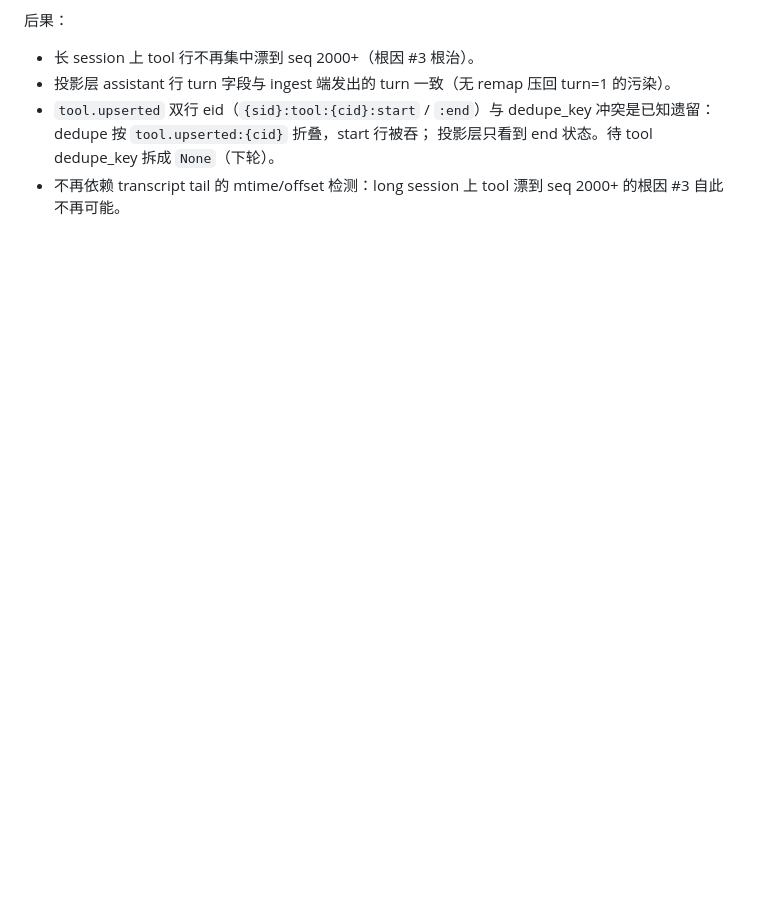
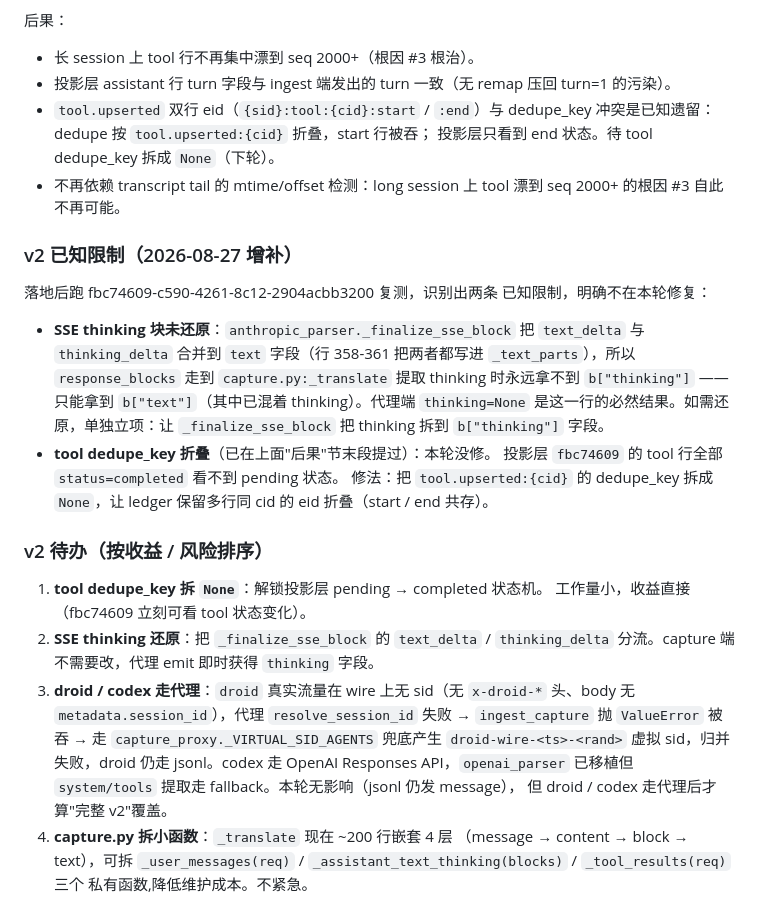
Before and after one commit to PisK4/agent-trace-analysis, a Markdown page: docs/adr/0001-proxy-capture-channel.md, the part around the change. Drawn GitHub-style; blank space fills up the shorter version.

Commit message:
docs(adr): v2 已知限制 + 待办清单 (thinking 还原 / tool dedupe / droid-codex)
把 v2 升级的遗留与未做项集中到 ADR 末尾,便于下轮按序处理:

1. tool dedupe_key 拆 None (投影 pending→completed 状态机)
2. SSE thinking 还原 (_finalize_sse_block text_delta/thinking_delta 分流)
3. droid / codex 走代理 (当前走 jsonl, v2 覆盖未完成)
4. capture.py 拆小函数 (嵌套 4 层, 不紧急)

Co-Authored-By: Claude Fable 5 <noreply@anthropic.com>

```diff
--- a/docs/adr/0001-proxy-capture-channel.md
+++ b/docs/adr/0001-proxy-capture-channel.md
@@ -123,3 +123,39 @@ mtime/offset 检测失活导致 tool 行漂到 seq 2000+ 之后）仍存在。
   投影层只看到 end 状态。待 tool dedupe_key 拆成 `None`（下轮）。
 - 不再依赖 transcript tail 的 mtime/offset 检测：long session 上 tool
   漂到 seq 2000+ 的根因 #3 自此不再可能。
+
+### v2 已知限制（2026-08-27 增补）
+
+落地后跑 fbc74609-c590-4261-8c12-2904acbb3200 复测，识别出两条
+已知限制，明确不在本轮修复：
+
+- **SSE thinking 块未还原**：`anthropic_parser._finalize_sse_block`
+  把 `text_delta` 与 `thinking_delta` 合并到 `text` 字段（行 358-361
+  把两者都写进 `_text_parts`），所以 `response_blocks` 走到
+  `capture.py:_translate` 提取 thinking 时永远拿不到 `b["thinking"]`
+  —— 只能拿到 `b["text"]`（其中已混着 thinking）。代理端
+  `thinking=None` 是这一行的必然结果。如需还原，单独立项：让
+  `_finalize_sse_block` 把 thinking 拆到 `b["thinking"]` 字段。
+- **tool dedupe_key 折叠**（已在上面"后果"节末段提过）：本轮没修。
+  投影层 `fbc74609` 的 tool 行全部 `status=completed` 看不到 pending 状态。
+  修法：把 `tool.upserted:{cid}` 的 dedupe_key 拆成 `None`，让 ledger
+  保留多行同 cid 的 eid 折叠（start / end 共存）。
+
+### v2 待办（按收益 / 风险排序）
+
+1. **tool dedupe_key 拆 `None`**：解锁投影层 pending → completed 状态机。
+   工作量小，收益直接（fbc74609 立刻可看 tool 状态变化）。
+2. **SSE thinking 还原**：把 `_finalize_sse_block` 的 `text_delta` /
+   `thinking_delta` 分流。capture 端不需要改，代理 emit 即时获得
+   `thinking` 字段。
+3. **droid / codex 走代理**：`droid` 真实流量在 wire 上无 sid（无
+   `x-droid-*` 头、body 无 `metadata.session_id`），代理 `resolve_session_id`
+   失败 → `ingest_capture` 抛 `ValueError` 被吞 → 走 `capture_proxy._VIRTUAL_SID_AGENTS`
+   兜底产生 `droid-wire-<ts>-<rand>` 虚拟 sid，归并失败，droid 仍走
+   jsonl。codex 走 OpenAI Responses API，`openai_parser` 已移植但
+   `system/tools` 提取走 fallback。本轮无影响（jsonl 仍发 message），
+   但 droid / codex 走代理后才算"完整 v2"覆盖。
+4. **capture.py 拆小函数**：`_translate` 现在 ~200 行嵌套 4 层
+   （message → content → block → text），可拆 `_user_messages(req)` /
+   `_assistant_text_thinking(blocks)` / `_tool_results(req)` 三个
+   私有函数,降低维护成本。不紧急。
```
